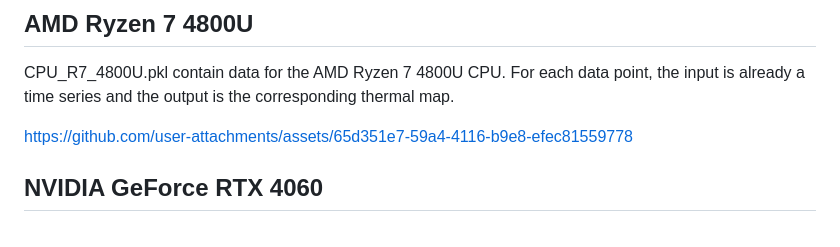
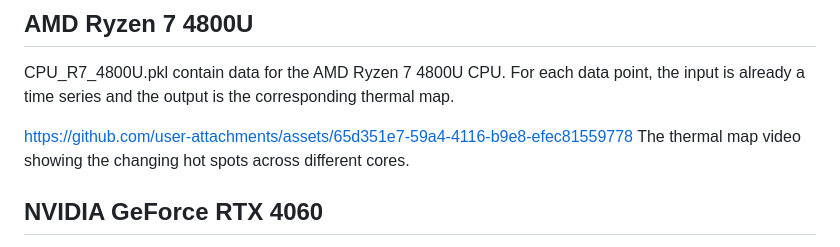
Before and after one commit to sheldonucr/commercial_thermal_map_dataset, a Markdown page: README.md, the part around the change. GitHub-like rendering.

```diff
--- a/README.md
+++ b/README.md
@@ -44,6 +44,7 @@ Files starting with 'CPU_i5' and 'CPU_i7' contain data for the Intel i5-3337U an
 CPU_R7_4800U.pkl contain data for the AMD Ryzen 7 4800U CPU.  For each data point, the input is already a time series and the output is the corresponding thermal map.
 
 https://github.com/user-attachments/assets/65d351e7-59a4-4116-b9e8-efec81559778
+The thermal map video showing the changing hot spots across different cores.
 
 
 ## NVIDIA GeForce RTX 4060
```
